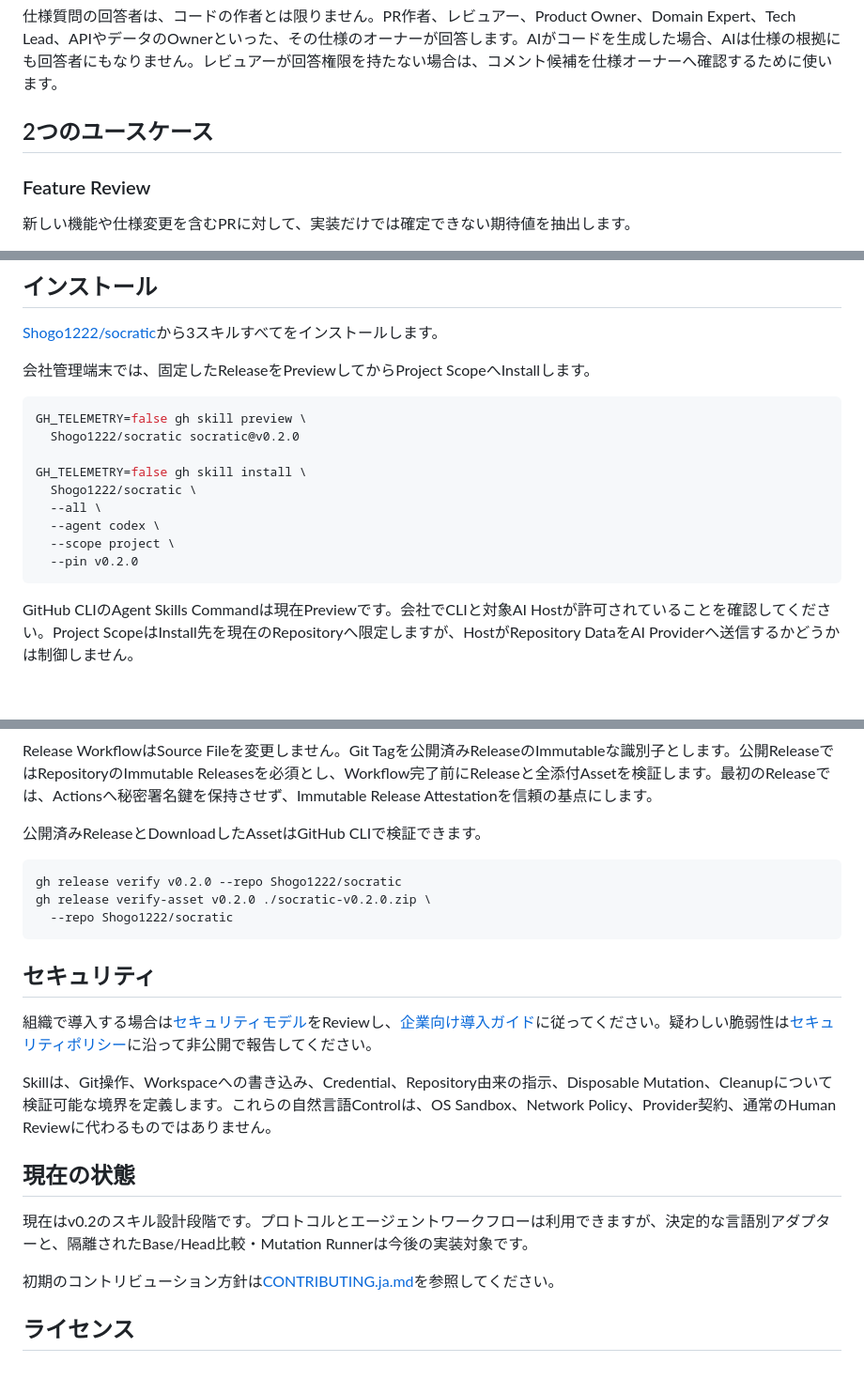
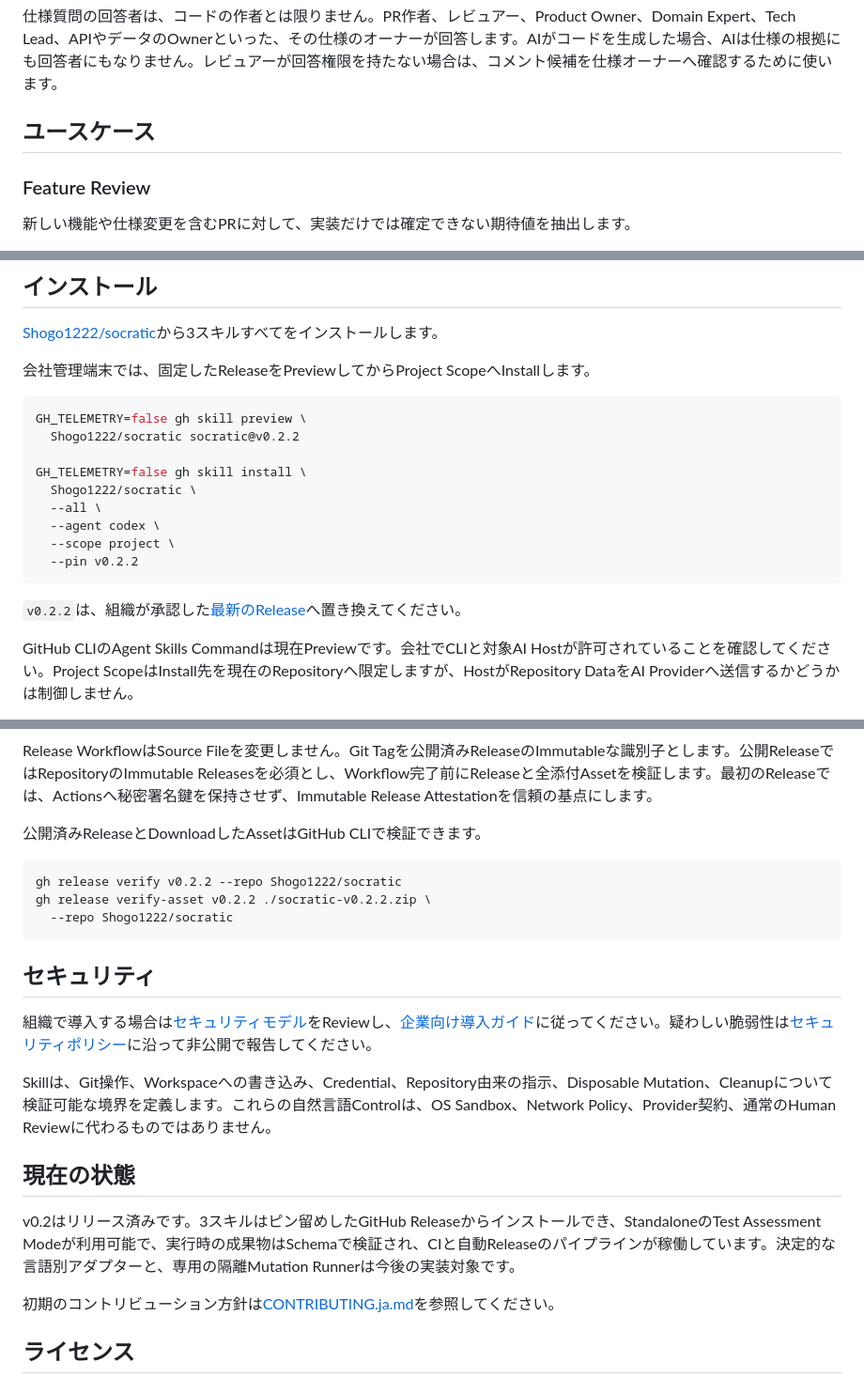
Before and after one commit to Shogo1222/socratic, a Markdown page: README.ja.md, 3 parts joined by grey strips. Shown at 94% size. Drawn GitHub-style; blank space fills up the shorter version.

````diff
--- a/README.ja.md
+++ b/README.ja.md
@@ -39,7 +39,7 @@ Socraticは、レビュアーが次の4点を短時間で把握できるよう
 
 仕様質問の回答者は、コードの作者とは限りません。PR作者、レビュアー、Product Owner、Domain Expert、Tech Lead、APIやデータのOwnerといった、その仕様のオーナーが回答します。AIがコードを生成した場合、AIは仕様の根拠にも回答者にもなりません。レビュアーが回答権限を持たない場合は、コメント候補を仕様オーナーへ確認するために使います。
 
-## 2つのユースケース
+## ユースケース
 
 ### Feature Review
 
@@ -397,15 +402,17 @@ schemas/
 
 ```bash
 GH_TELEMETRY=false gh skill preview \
-  Shogo1222/socratic socratic@v0.2.0
+  Shogo1222/socratic socratic@v0.2.2
 
 GH_TELEMETRY=false gh skill install \
   Shogo1222/socratic \
   --all \
   --agent codex \
   --scope project \
-  --pin v0.2.0
+  --pin v0.2.2
 ```
+
+`v0.2.2`は、組織が承認した[最新のRelease](https://github.com/Shogo1222/socratic/releases)へ置き換えてください。
 
 GitHub CLIのAgent Skills Commandは現在Previewです。会社でCLIと対象AI Hostが許可されていることを確認してください。Project ScopeはInstall先を現在のRepositoryへ限定しますが、HostがRepository DataをAI Providerへ送信するかどうかは制御しません。
 
@@ -470,8 +477,8 @@ Release WorkflowはSource Fileを変更しません。Git Tagを公開済みRele
 公開済みReleaseとDownloadしたAssetはGitHub CLIで検証できます。
 
 ```bash
-gh release verify v0.2.0 --repo Shogo1222/socratic
-gh release verify-asset v0.2.0 ./socratic-v0.2.0.zip \
+gh release verify v0.2.2 --repo Shogo1222/socratic
+gh release verify-asset v0.2.2 ./socratic-v0.2.2.zip \
   --repo Shogo1222/socratic
 ```
 
@@ -483,7 +490,7 @@ Skillは、Git操作、Workspaceへの書き込み、Credential、Repository由
 
 ## 現在の状態
 
-現在はv0.2のスキル設計段階です。プロトコルとエージェントワークフローは利用できますが、決定的な言語別アダプターと、隔離されたBase/Head比較・Mutation Runnerは今後の実装対象です。
+v0.2はリリース済みです。3スキルはピン留めしたGitHub Releaseからインストールでき、StandaloneのTest Assessment Modeが利用可能で、実行時の成果物はSchemaで検証され、CIと自動Releaseのパイプラインが稼働しています。決定的な言語別アダプターと、専用の隔離Mutation Runnerは今後の実装対象です。
 
 初期のコントリビューション方針は[CONTRIBUTING.ja.md](CONTRIBUTING.ja.md)を参照してください。
 
````
Also changed, not shown: other parts of README.ja.md (+6 -1 lines), README.md (+14 -7 lines).
